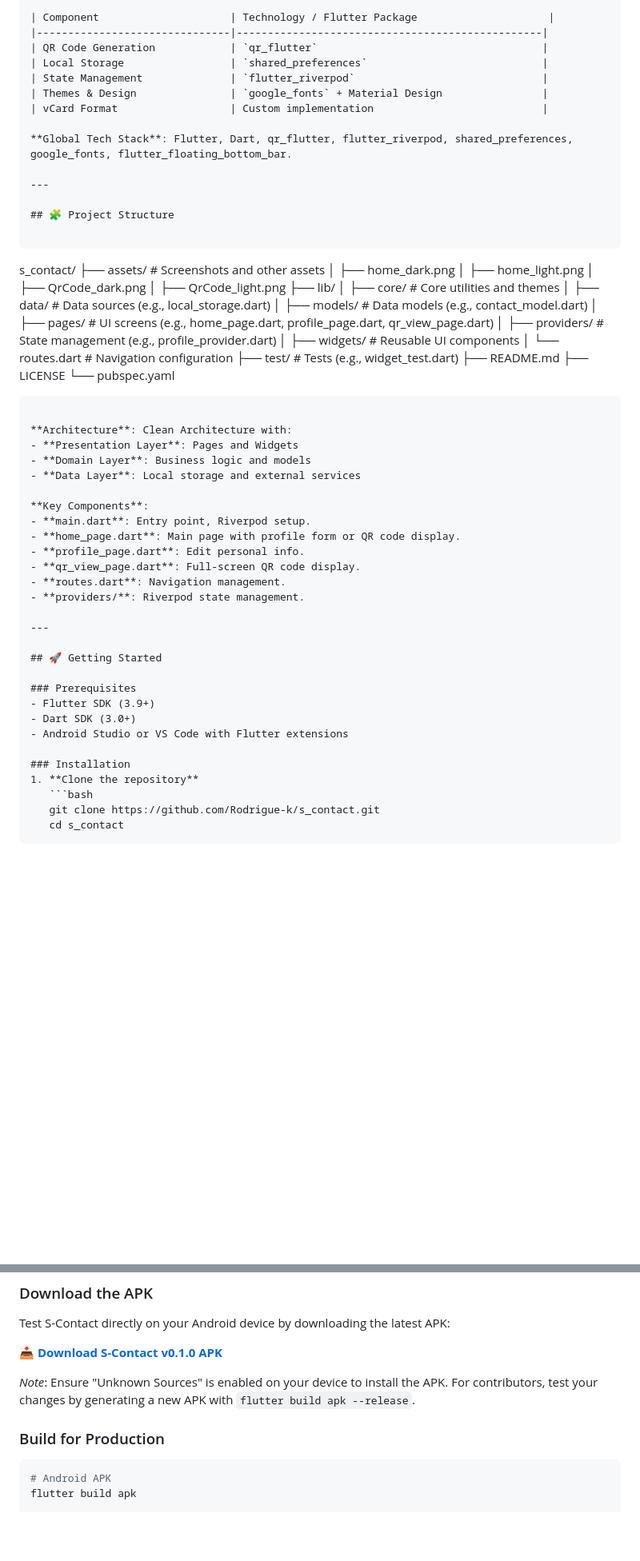
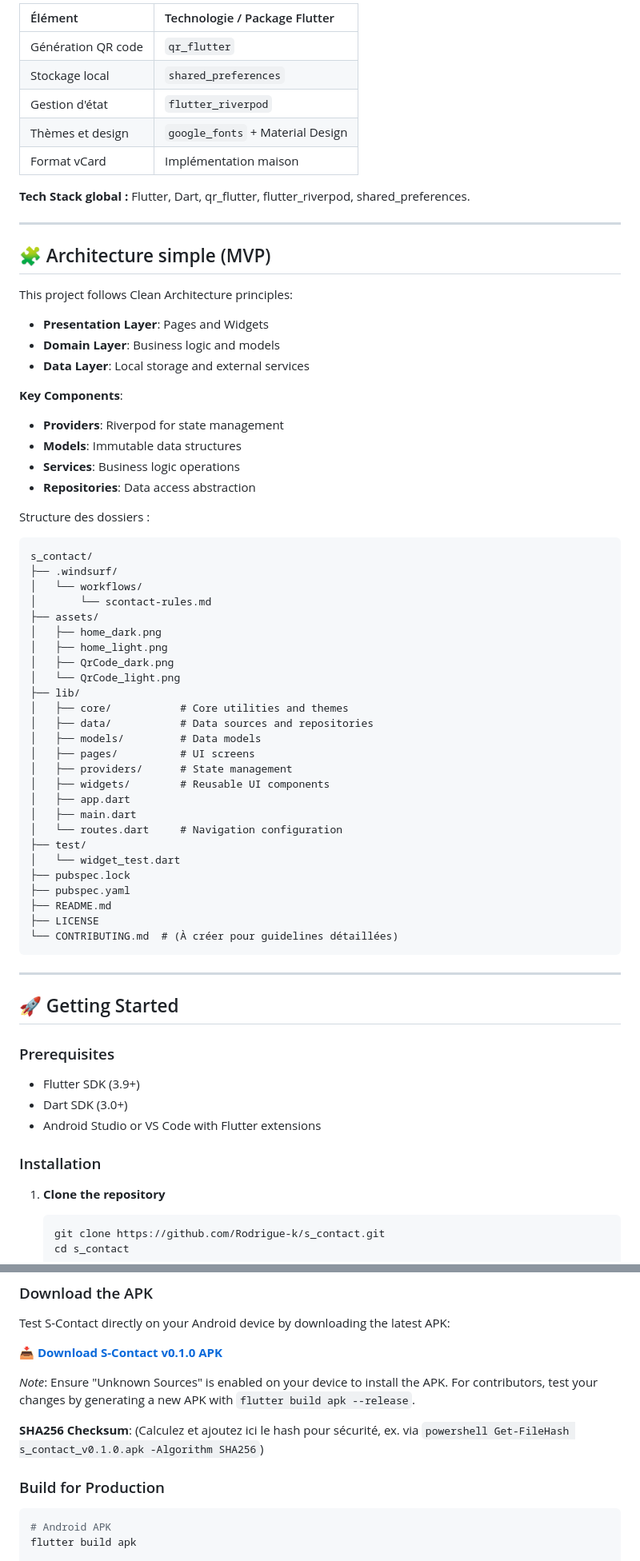
Before and after one commit to Rodrigue-k/s_contact, a Markdown page: README.md, 2 parts joined by grey strips. Shown at 80% size. Rendered like a GitHub page; blank space fills up the shorter version.

````diff
--- a/README.md
+++ b/README.md
@@ -79,62 +86,72 @@ On first launch:
 
-| Component                     | Technology / Flutter Package                     |
-|-------------------------------|-------------------------------------------------|
-| QR Code Generation            | `qr_flutter`                                    |
-| Local Storage                 | `shared_preferences`                            |
-| State Management              | `flutter_riverpod`                              |
-| Themes & Design               | `google_fonts` + Material Design                |
-| vCard Format                  | Custom implementation                           |
+| Élément                          | Technologie / Package Flutter                        |
+| :------------------------------- | :--------------------------------------------------- |
+| Génération QR code               | `qr_flutter`                                         |
+| Stockage local                   | `shared_preferences`                                 |
+| Gestion d'état                   | `flutter_riverpod`                                   |
+| Thèmes et design                 | `google_fonts` + Material Design                     |
+| Format vCard                     | Implémentation maison                                |
 
-**Global Tech Stack**: Flutter, Dart, qr_flutter, flutter_riverpod, shared_preferences, google_fonts, flutter_floating_bottom_bar.
+**Tech Stack global :** Flutter, Dart, qr_flutter, flutter_riverpod, shared_preferences.
 
 ---
 
-## 🧩 Project Structure
+## 🧩 Architecture simple (MVP)
 
-```
-s_contact/
-├── assets/                 # Screenshots and other assets
-│   ├── home_dark.png
-│   ├── home_light.png
-│   ├── QrCode_dark.png
-│   ├── QrCode_light.png
-├── lib/
-│   ├── core/              # Core utilities and themes
-│   ├── data/              # Data sources (e.g., local_storage.dart)
-│   ├── models/            # Data models (e.g., contact_model.dart)
-│   ├── pages/             # UI screens (e.g., home_page.dart, profile_page.dart, qr_view_page.dart)
-│   ├── providers/         # State management (e.g., profile_provider.dart)
-│   ├── widgets/           # Reusable UI components
-│   └── routes.dart        # Navigation configuration
-├── test/                  # Tests (e.g., widget_test.dart)
-├── README.md
-├── LICENSE
-└── pubspec.yaml
-```
-
-**Architecture**: Clean Architecture with:
+This project follows Clean Architecture principles:
 - **Presentation Layer**: Pages and Widgets
 - **Domain Layer**: Business logic and models
 - **Data Layer**: Local storage and external services
 
 **Key Components**:
-- **main.dart**: Entry point, Riverpod setup.
-- **home_page.dart**: Main page with profile form or QR code display.
-- **profile_page.dart**: Edit personal info.
-- **qr_view_page.dart**: Full-screen QR code display.
-- **routes.dart**: Navigation management.
-- **providers/**: Riverpod state management.
+- **Providers**: Riverpod for state management
+- **Models**: Immutable data structures
+- **Services**: Business logic operations
+- **Repositories**: Data access abstraction
+
+Structure des dossiers :
+
+```
+s_contact/
+├── .windsurf/
+│   └── workflows/
+│       └── scontact-rules.md
+├── assets/
+│   ├── home_dark.png
+│   ├── home_light.png
+│   ├── QrCode_dark.png
+│   └── QrCode_light.png
+├── lib/
+│   ├── core/           # Core utilities and themes
+│   ├── data/           # Data sources and repositories
+│   ├── models/         # Data models
+│   ├── pages/          # UI screens
+│   ├── providers/      # State management
+│   ├── widgets/        # Reusable UI components
+│   ├── app.dart
+│   ├── main.dart
+│   └── routes.dart     # Navigation configuration
+├── test/
+│   └── widget_test.dart
+├── pubspec.lock
+├── pubspec.yaml
+├── README.md
+├── LICENSE
+└── CONTRIBUTING.md  # (À créer pour guidelines détaillées)
+```
 
 ---
 
 ## 🚀 Getting Started
 
 ### Prerequisites
+
 - Flutter SDK (3.9+)
 - Dart SDK (3.0+)
 - Android Studio or VS Code with Flutter extensions
 
 ### Installation
+
 1. **Clone the repository**
    ```bash
    git clone https://github.com/Rodrigue-k/s_contact.git
@@ -158,7 +175,10 @@ Test S-Contact directly on your Android device by downloading the latest APK:
 
 *Note*: Ensure "Unknown Sources" is enabled on your device to install the APK. For contributors, test your changes by generating a new APK with `flutter build apk --release`.
 
+**SHA256 Checksum**: (Calculez et ajoutez ici le hash pour sécurité, ex. via `powershell Get-FileHash s_contact_v0.1.0.apk -Algorithm SHA256`)
+
 ### Build for Production
+
 ```bash
 # Android APK
 flutter build apk
````
Also changed, not shown: other parts of README.md (+113 -159 lines).
